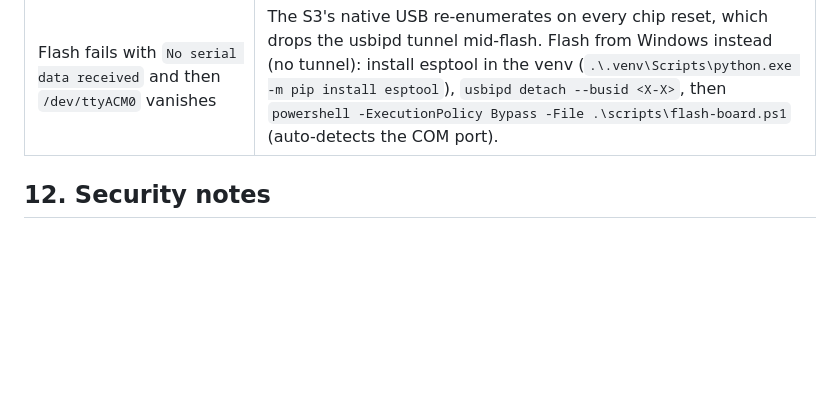
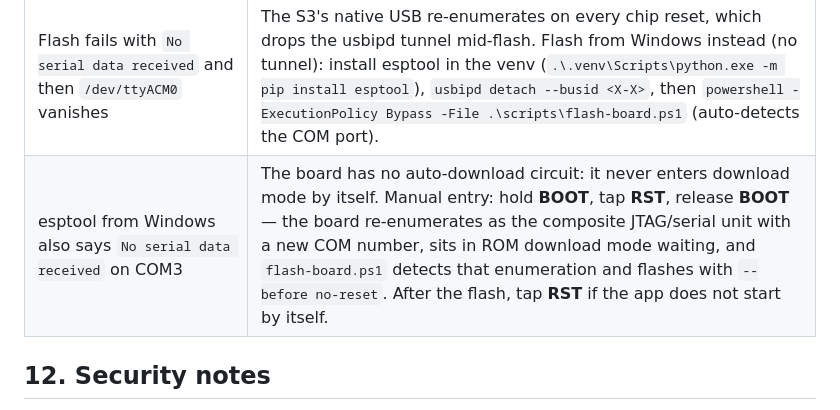
Before and after one commit to apoi1/csisensor, a Markdown page: DEPLOYMENT.md, the part around the change. Drawn GitHub-style; blank space fills up the shorter version.

Commit message:
feat(scripts): flasher handles UART bridges and manual download mode
The board is a dual-port ESP32-S3 devkit without a working auto-download
circuit on the native USB port (esptool never synced on COM3, and the
manual BOOT+RST entry re-enumerates the native USB as the composite
VID_303A&PID_1001 JTAG/serial unit with a new COM number). The flasher
now auto-detects, in priority order: the UART bridge (CP210x/CH340/FT232
- the reliable auto-download path on dual-port kits), the native USB in
ROM download mode (flashed with --before no-reset so the waiting ROM
loader is not disturbed), and the native USB in normal mode. esptool
options moved to kebab-case to drop the v5 deprecation warnings.
DEPLOYMENT section 11 documents the manual BOOT+RST fallback.

```diff
--- a/DEPLOYMENT.md
+++ b/DEPLOYMENT.md
@@ -303,6 +303,7 @@ automatically; the web page's meta line shows `links 2`.
 | Body row stuck on "waiting for data..." | Motion window (15 s) still filling, or the CSI stream is not reaching the backend; check the pkt/s rate in the status bar. |
 | `idf.py: command not found` | Run `idfenv` (or `source ~/esp/esp-idf/export.fish`) in this tab — in bash: `. ~/esp/esp-idf/export.sh`. |
 | Flash fails with `No serial data received` and then `/dev/ttyACM0` vanishes | The S3's native USB re-enumerates on every chip reset, which drops the usbipd tunnel mid-flash. Flash from Windows instead (no tunnel): install esptool in the venv (`.\.venv\Scripts\python.exe -m pip install esptool`), `usbipd detach --busid <X-X>`, then `powershell -ExecutionPolicy Bypass -File .\scripts\flash-board.ps1` (auto-detects the COM port). |
+| esptool from Windows also says `No serial data received` on COM3 | The board has no auto-download circuit: it never enters download mode by itself. Manual entry: hold **BOOT**, tap **RST**, release **BOOT** — the board re-enumerates as the composite JTAG/serial unit with a new COM number, sits in ROM download mode waiting, and `flash-board.ps1` detects that enumeration and flashes with `--before no-reset`. After the flash, tap **RST** if the app does not start by itself. |
 
 ## 12. Security notes
 
```
